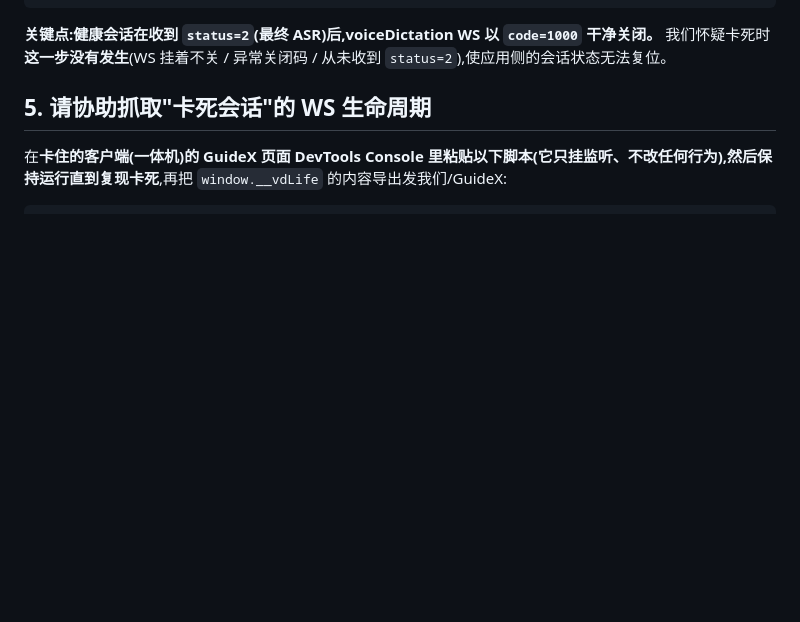
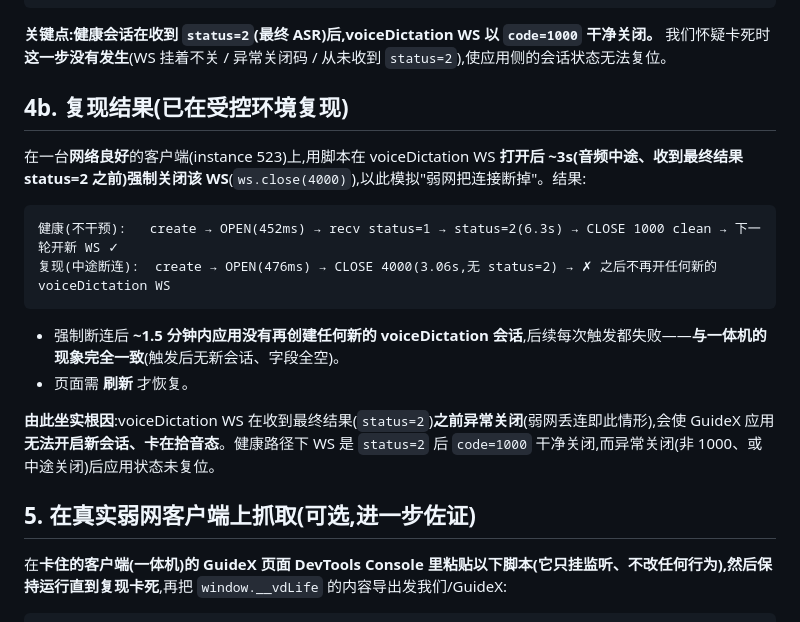
Before and after one commit to wingsfly/probex-webrtc-guidex-extension, a Markdown page: docs/guidex-asr-stuck-bugreport.md, the part around the change. Rendered like a GitHub page; blank space fills up the shorter version.

Commit message:
docs: add reproduced evidence to GuideX stuck-session bug report
Reproduced the stuck state on a healthy client by force-closing the
voiceDictation WS mid-session (before status=2), simulating a network drop:
the app then opened no new voiceDictation session for ~1.5min (stuck), matching
the field client. Confirms root cause: an abnormal WS close before the final
ASR leaves the app unable to start a new session.

Co-Authored-By: Claude Opus 4.8 <noreply@anthropic.com>

````diff
--- a/docs/guidex-asr-stuck-bugreport.md
+++ b/docs/guidex-asr-stuck-bugreport.md
@@ -33,7 +33,21 @@ t=6397ms  CLOSE code=1000 wasClean=true                (拿到最终结果后干
 
 **关键点:健康会话在收到 `status=2`(最终 ASR)后,voiceDictation WS 以 `code=1000` 干净关闭。** 我们怀疑卡死时**这一步没有发生**(WS 挂着不关 / 异常关闭码 / 从未收到 `status=2`),使应用侧的会话状态无法复位。
 
-## 5. 请协助抓取"卡死会话"的 WS 生命周期
+## 4b. 复现结果(已在受控环境复现)
+
+在一台**网络良好**的客户端(instance 523)上,用脚本在 voiceDictation WS **打开后 ~3s(音频中途、收到最终结果 status=2 之前)强制关闭该 WS**(`ws.close(4000)`),以此模拟"弱网把连接断掉"。结果:
+
+```
+健康(不干预):   create → OPEN(452ms) → recv status=1 → status=2(6.3s) → CLOSE 1000 clean → 下一轮开新 WS ✓
+复现(中途断连):  create → OPEN(476ms) → CLOSE 4000(3.06s,无 status=2) → ✗ 之后不再开任何新的 voiceDictation WS
+```
+
+- 强制断连后 **~1.5 分钟内应用没有再创建任何新的 voiceDictation 会话**,后续每次触发都失败——**与一体机的现象完全一致**(触发后无新会话、字段全空)。
+- 页面需 **刷新** 才恢复。
+
+**由此坐实根因**:voiceDictation WS 在收到最终结果(`status=2`)**之前异常关闭**(弱网丢连即此情形),会使 GuideX 应用**无法开启新会话、卡在拾音态**。健康路径下 WS 是 `status=2` 后 `code=1000` 干净关闭,而异常关闭(非 1000、或中途关闭)后应用状态未复位。
+
+## 5. 在真实弱网客户端上抓取(可选,进一步佐证)
 
 在**卡住的客户端(一体机)**的 GuideX 页面 DevTools Console 里粘贴以下脚本(它只挂监听、不改任何行为),然后**保持运行直到复现卡死**,再把 `window.__vdLife` 的内容导出发我们/GuideX:
 
````
